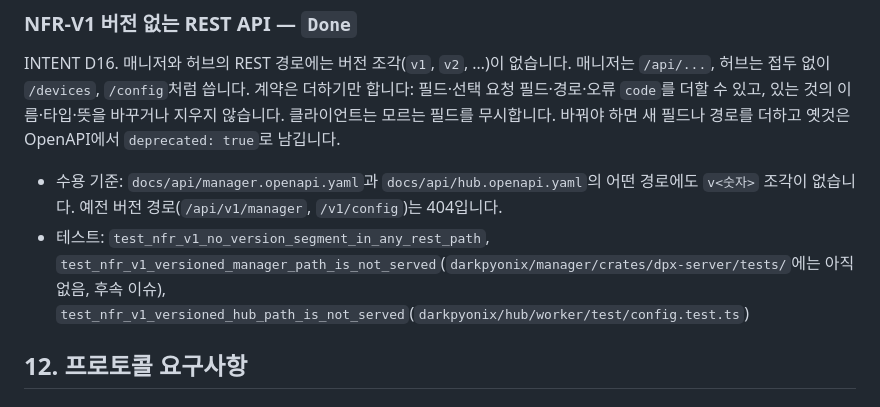
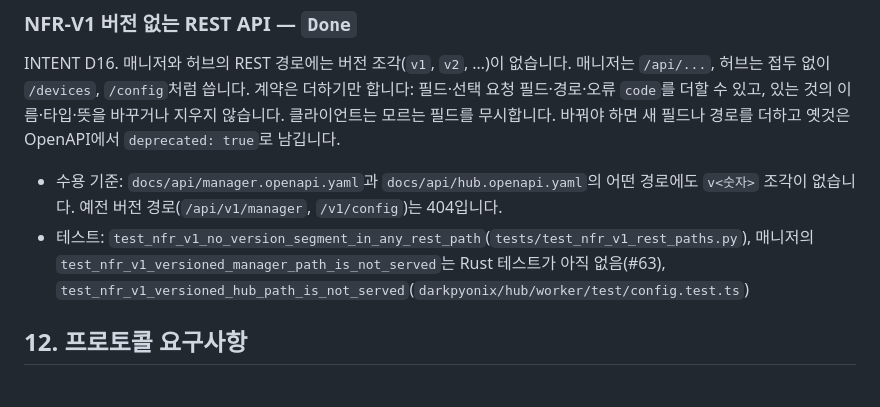
Before and after one commit to DarkPyonix/darkpyonix, a Markdown page: docs/SPEC.md, the part around the change. GitHub-like rendering.

Commit message:
Docs: Note the missing Rust test for NFR-V1 versioned manager paths (#63)

```diff
--- a/docs/SPEC.md
+++ b/docs/SPEC.md
@@ -714,7 +714,7 @@ iroh의 기본 `PkarrResolver`는 헤더를 붙일 수 없어서 `GET /pkarr/{ke
 ### NFR-V1 버전 없는 REST API — `Done`
 INTENT D16. 매니저와 허브의 REST 경로에는 버전 조각(`v1`, `v2`, …)이 없습니다. 매니저는 `/api/...`, 허브는 접두 없이 `/devices`, `/config`처럼 씁니다. 계약은 더하기만 합니다: 필드·선택 요청 필드·경로·오류 `code`를 더할 수 있고, 있는 것의 이름·타입·뜻을 바꾸거나 지우지 않습니다. 클라이언트는 모르는 필드를 무시합니다. 바꿔야 하면 새 필드나 경로를 더하고 옛것은 OpenAPI에서 `deprecated: true`로 남깁니다.
 - 수용 기준: `docs/api/manager.openapi.yaml`과 `docs/api/hub.openapi.yaml`의 어떤 경로에도 `v<숫자>` 조각이 없습니다. 예전 버전 경로(`/api/v1/manager`, `/v1/config`)는 404입니다.
-- 테스트: `test_nfr_v1_no_version_segment_in_any_rest_path`, `test_nfr_v1_versioned_manager_path_is_not_served`(`darkpyonix/manager/crates/dpx-server/tests/`에는 아직 없음, 후속 이슈), `test_nfr_v1_versioned_hub_path_is_not_served`(`darkpyonix/hub/worker/test/config.test.ts`)
+- 테스트: `test_nfr_v1_no_version_segment_in_any_rest_path`(`tests/test_nfr_v1_rest_paths.py`), 매니저의 `test_nfr_v1_versioned_manager_path_is_not_served`는 Rust 테스트가 아직 없음(#63), `test_nfr_v1_versioned_hub_path_is_not_served`(`darkpyonix/hub/worker/test/config.test.ts`)
 
 ## 12. 프로토콜 요구사항
 
```
